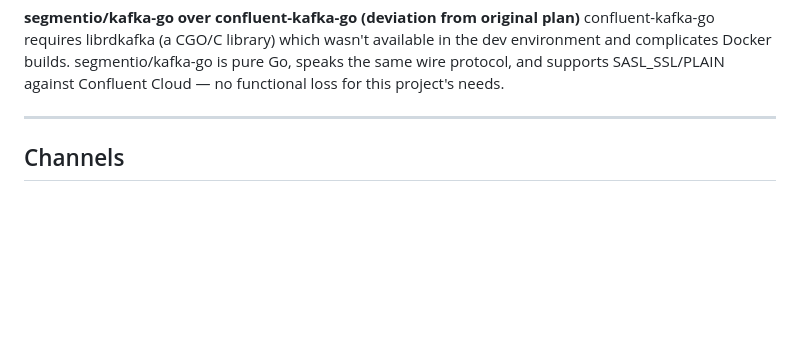
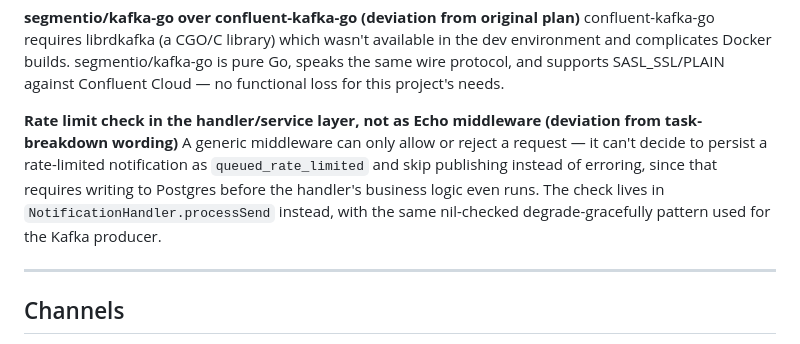
Before and after one commit to Roht5/Notifyx, a Markdown page: planning/decisions.md, the part around the change. Rendered like a GitHub page; blank space fills up the shorter version.

Commit message:
docs: mark Phase 5 complete, log rate-limit-in-handler deviation

```diff
--- a/planning/decisions.md
+++ b/planning/decisions.md
@@ -26,6 +26,9 @@ Simpler than a separate `notifyx.scheduled` Kafka topic. The scheduler is a thin
 
 **segmentio/kafka-go over confluent-kafka-go (deviation from original plan)**
 confluent-kafka-go requires librdkafka (a CGO/C library) which wasn't available in the dev environment and complicates Docker builds. segmentio/kafka-go is pure Go, speaks the same wire protocol, and supports SASL_SSL/PLAIN against Confluent Cloud — no functional loss for this project's needs.
+
+**Rate limit check in the handler/service layer, not as Echo middleware (deviation from task-breakdown wording)**
+A generic middleware can only allow or reject a request — it can't decide to persist a rate-limited notification as `queued_rate_limited` and skip publishing instead of erroring, since that requires writing to Postgres before the handler's business logic even runs. The check lives in `NotificationHandler.processSend` instead, with the same nil-checked degrade-gracefully pattern used for the Kafka producer.
 
 ---
 
```
Also changed, not shown: planning/milestones.md (+5 -5 lines).
